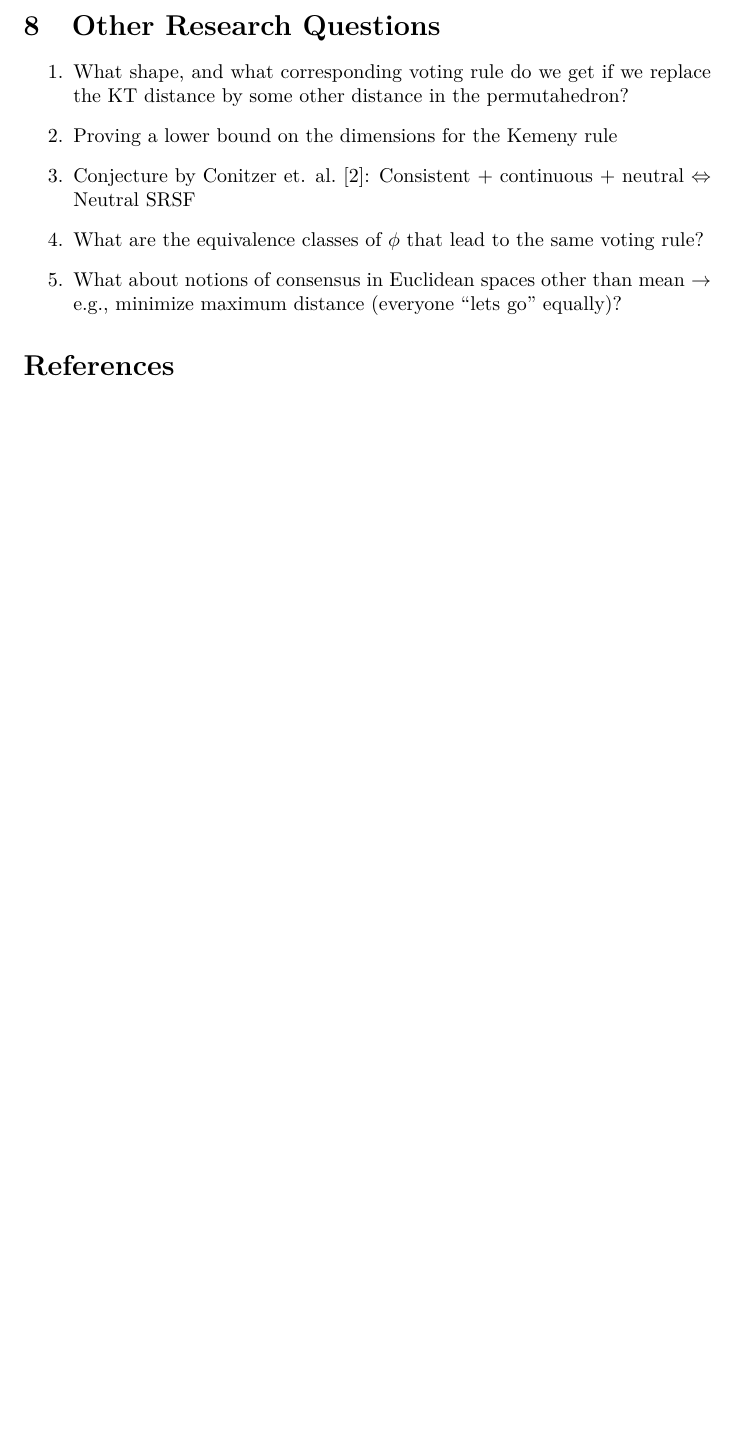
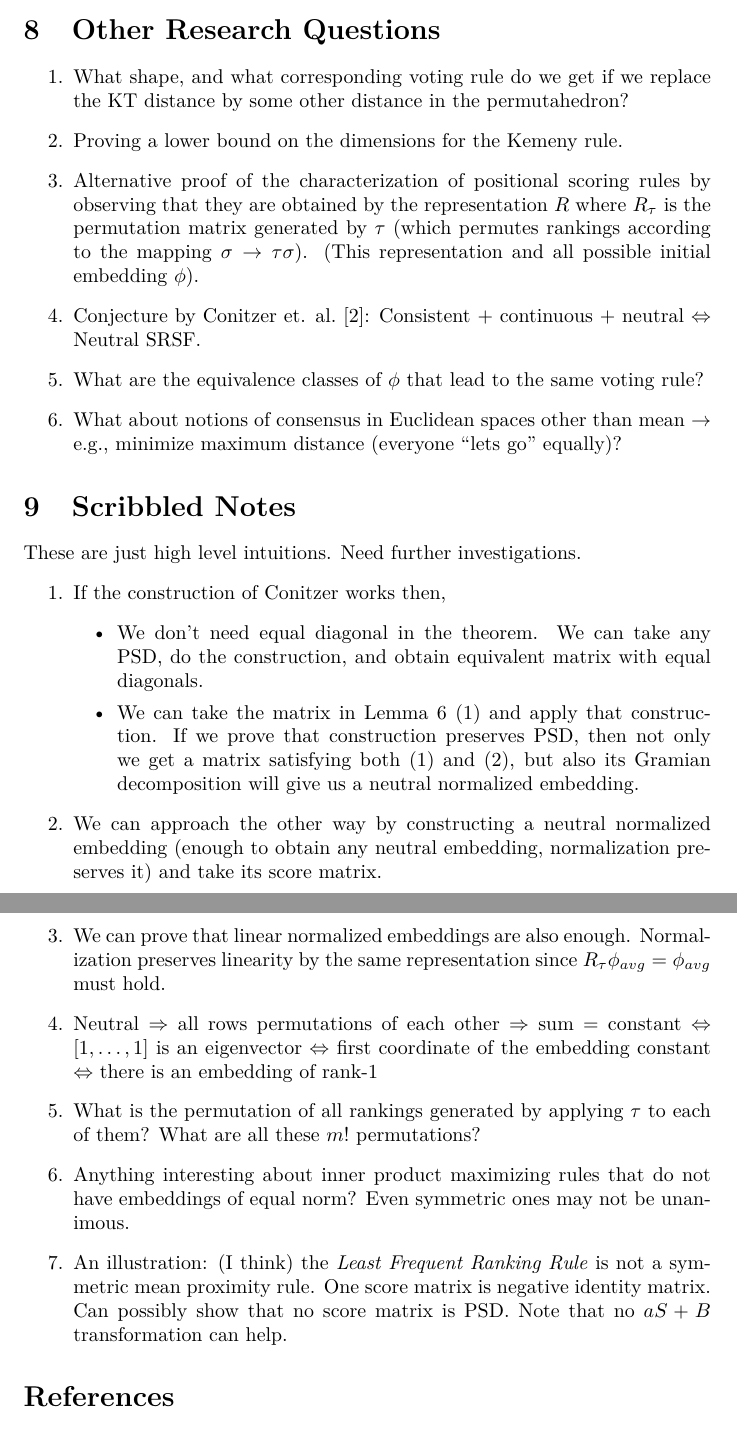
Before and after one commit to slahaie/bregman-voting, a LaTeX document (doc/Euclidean_Voting/euclidean_voting.tex): part of page 12 of 13 before the commit and two parts of pages 13 and 14 of 14 after it, the two joined at a grey line, cut so that both start at the same text, the shorter picture padded with empty space. Compiled offline with pdfLaTeX.

```diff
--- a/doc/Euclidean_Voting/euclidean_voting.tex
+++ b/doc/Euclidean_Voting/euclidean_voting.tex
@@ -68,6 +68,7 @@
 
 \title{Euclidean Voting}
 \author{S\'{e}bastien Lahaie\\Microsoft Research New York, USA\\slahaie@microsoft.com \and Nisarg Shah\\Carnegie Mellon University, USA\\nkshah@cs.cmu.edu}
+\date{}
 \begin{document}
 \maketitle
 
@@ -572,10 +587,32 @@
 \section{Other Research Questions}
 \begin{enumerate}
 \item What shape, and what corresponding voting rule do we get if we replace the KT distance by some other distance in the permutahedron?
-\item Proving a lower bound on the dimensions for the Kemeny rule
-\item Conjecture by Conitzer et. al.~\cite{CRX09}: Consistent $+$ continuous $+$ neutral $\Leftrightarrow$ Neutral SRSF
+\item Proving a lower bound on the dimensions for the Kemeny rule.
+\item Alternative proof of the characterization of positional scoring rules by observing that they are obtained by the representation $R$ where $R_{\tau}$ is the permutation matrix generated by $\tau$ (which permutes rankings according to the mapping $\sigma \rightarrow \tau \sigma$). (This representation and all possible initial embedding $\phi$).
+\item Conjecture by Conitzer et. al.~\cite{CRX09}: Consistent $+$ continuous $+$ neutral $\Leftrightarrow$ Neutral SRSF.
 \item What are the equivalence classes of $\phi$ that lead to the same voting rule?
 \item What about notions of consensus in Euclidean spaces other than mean $\rightarrow$ e.g., minimize maximum distance (everyone ``lets go'' equally)?
+\end{enumerate}
+
+\section{Scribbled Notes}
+These are just high level intuitions. Need further investigations.
+\begin{enumerate}
+\item If the construction of Conitzer works then,
+\begin{itemize}
+\item We don't need equal diagonal in the theorem. We can take any PSD, do the construction, and obtain equivalent matrix with equal diagonals.
+\item We can take the matrix in Lemma 6 (1) and apply that construction. If we prove that construction preserves PSD, then not only we get a matrix satisfying both (1) and (2), but also its Gramian decomposition will give us a neutral normalized embedding.
+\end{itemize}
+\item We can approach the other way by constructing a neutral normalized embedding (enough to obtain any neutral embedding, normalization preserves it) and take its score matrix.
+
+\item We can prove that linear normalized embeddings are also enough. Normalization preserves linearity by the same representation since $R_{\tau} \phi_{avg} = \phi_{avg}$ must hold.
+
+\item Neutral $\Rightarrow$ all rows permutations of each other $\Rightarrow$ sum = constant $\Leftrightarrow$ $[1,\ldots,1]$ is an eigenvector $\Leftrightarrow$ first coordinate of the embedding constant $\Leftrightarrow$ there is an embedding of rank-1
+
+\item What is the permutation of all rankings generated by applying $\tau$ to each of them? What are all these $m!$ permutations?
+
+\item Anything interesting about inner product maximizing rules that do not have embeddings of equal norm? Even symmetric ones may not be unanimous.
+
+\item An illustration: (I think) the \emph{Least Frequent Ranking Rule} is not a symmetric mean proximity rule. One score matrix is negative identity matrix. Can possibly show that no score matrix is PSD. Note that no $aS+B$ transformation can help.
 \end{enumerate}
 
 
```
Also changed, not shown: doc/Euclidean_Voting/euclidean_voting.pdf, src/Euclidean Voting/Borda_4_alternatives.pdf (renamed from src/Borda_4_Alternatives.pdf), doc/Euclidean_Voting/euclidean_voting.tex (28 more changed lines), 26 other files.
